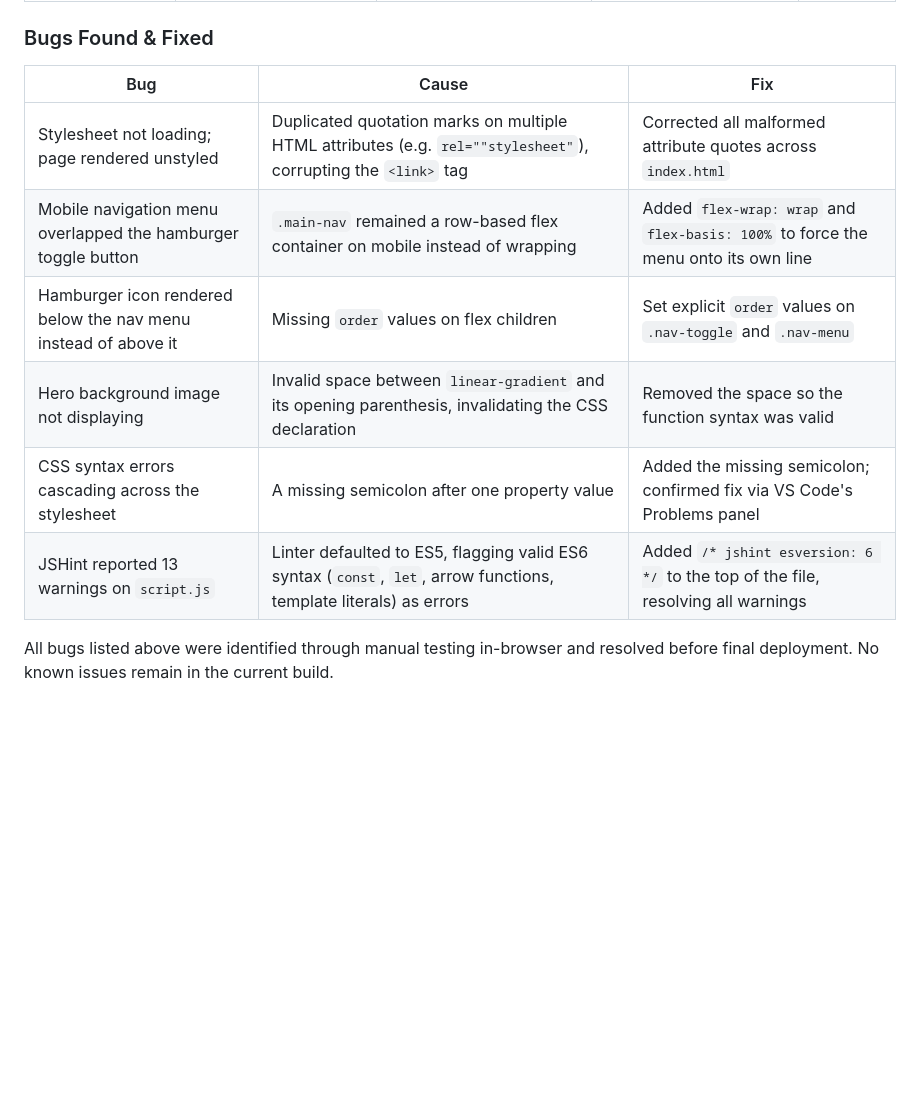
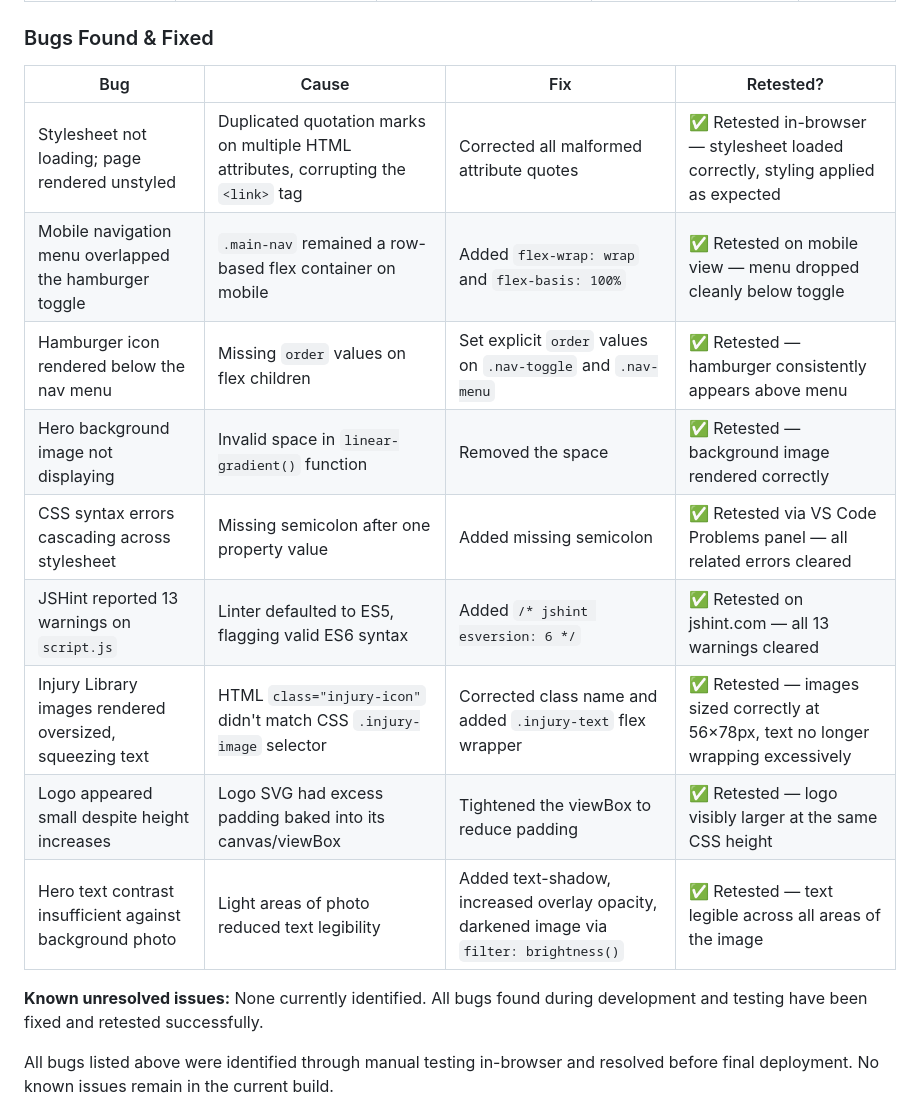
Before and after one commit to s-azzouz/recovery-lab, a Markdown page: README.md, the part around the change. Drawn GitHub-style; blank space fills up the shorter version.

Commit message:
Update README.md
Updated bugs &fixes found for greater detail

```diff
--- a/README.md
+++ b/README.md
@@ -194,14 +194,19 @@ Testing was carried out continuously throughout development rather than only at
 
 ### Bugs Found & Fixed
 
-| Bug | Cause | Fix |
-|---|---|---|
-| Stylesheet not loading; page rendered unstyled | Duplicated quotation marks on multiple HTML attributes (e.g. `rel=""stylesheet"`), corrupting the `<link>` tag | Corrected all malformed attribute quotes across `index.html` |
-| Mobile navigation menu overlapped the hamburger toggle button | `.main-nav` remained a row-based flex container on mobile instead of wrapping | Added `flex-wrap: wrap` and `flex-basis: 100%` to force the menu onto its own line |
-| Hamburger icon rendered below the nav menu instead of above it | Missing `order` values on flex children | Set explicit `order` values on `.nav-toggle` and `.nav-menu` |
-| Hero background image not displaying | Invalid space between `linear-gradient` and its opening parenthesis, invalidating the CSS declaration | Removed the space so the function syntax was valid |
-| CSS syntax errors cascading across the stylesheet | A missing semicolon after one property value | Added the missing semicolon; confirmed fix via VS Code's Problems panel |
-| JSHint reported 13 warnings on `script.js` | Linter defaulted to ES5, flagging valid ES6 syntax (`const`, `let`, arrow functions, template literals) as errors | Added `/* jshint esversion: 6 */` to the top of the file, resolving all warnings |
+| Bug | Cause | Fix | Retested? |
+|---|---|---|---|
+| Stylesheet not loading; page rendered unstyled | Duplicated quotation marks on multiple HTML attributes, corrupting the `<link>` tag | Corrected all malformed attribute quotes | ✅ Retested in-browser — stylesheet loaded correctly, styling applied as expected |
+| Mobile navigation menu overlapped the hamburger toggle | `.main-nav` remained a row-based flex container on mobile | Added `flex-wrap: wrap` and `flex-basis: 100%` | ✅ Retested on mobile view — menu dropped cleanly below toggle |
+| Hamburger icon rendered below the nav menu | Missing `order` values on flex children | Set explicit `order` values on `.nav-toggle` and `.nav-menu` | ✅ Retested — hamburger consistently appears above menu |
+| Hero background image not displaying | Invalid space in `linear-gradient()` function | Removed the space | ✅ Retested — background image rendered correctly |
+| CSS syntax errors cascading across stylesheet | Missing semicolon after one property value | Added missing semicolon | ✅ Retested via VS Code Problems panel — all related errors cleared |
+| JSHint reported 13 warnings on `script.js` | Linter defaulted to ES5, flagging valid ES6 syntax | Added `/* jshint esversion: 6 */` | ✅ Retested on jshint.com — all 13 warnings cleared |
+| Injury Library images rendered oversized, squeezing text | HTML `class="injury-icon"` didn't match CSS `.injury-image` selector | Corrected class name and added `.injury-text` flex wrapper | ✅ Retested — images sized correctly at 56×78px, text no longer wrapping excessively |
+| Logo appeared small despite height increases | Logo SVG had excess padding baked into its canvas/viewBox | Tightened the viewBox to reduce padding | ✅ Retested — logo visibly larger at the same CSS height |
+| Hero text contrast insufficient against background photo | Light areas of photo reduced text legibility | Added text-shadow, increased overlay opacity, darkened image via `filter: brightness()` | ✅ Retested — text legible across all areas of the image |
+
+**Known unresolved issues:** None currently identified. All bugs found during development and testing have been fixed and retested successfully.
 
 All bugs listed above were identified through manual testing in-browser and resolved before final deployment. No known issues remain in the current build.
 
```
